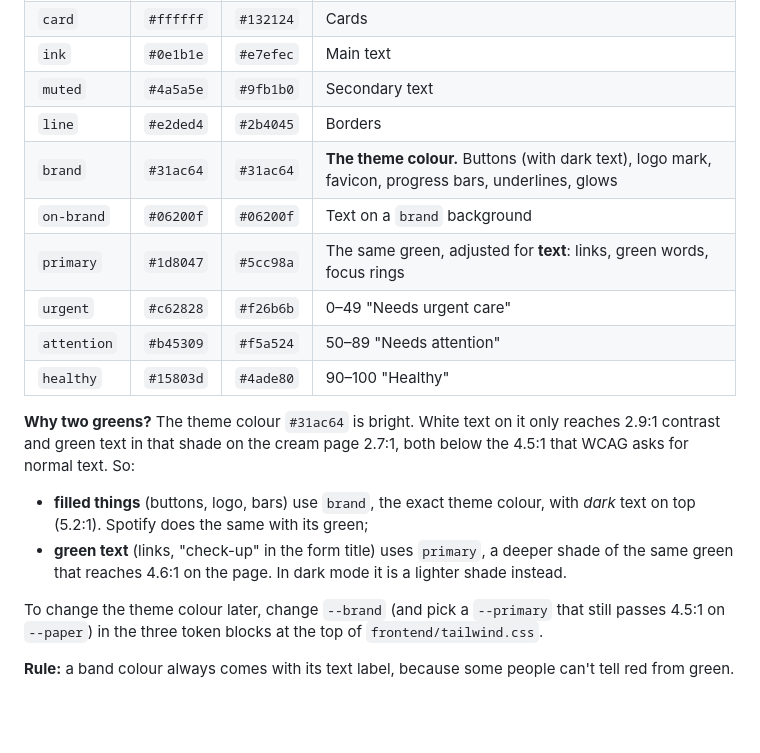
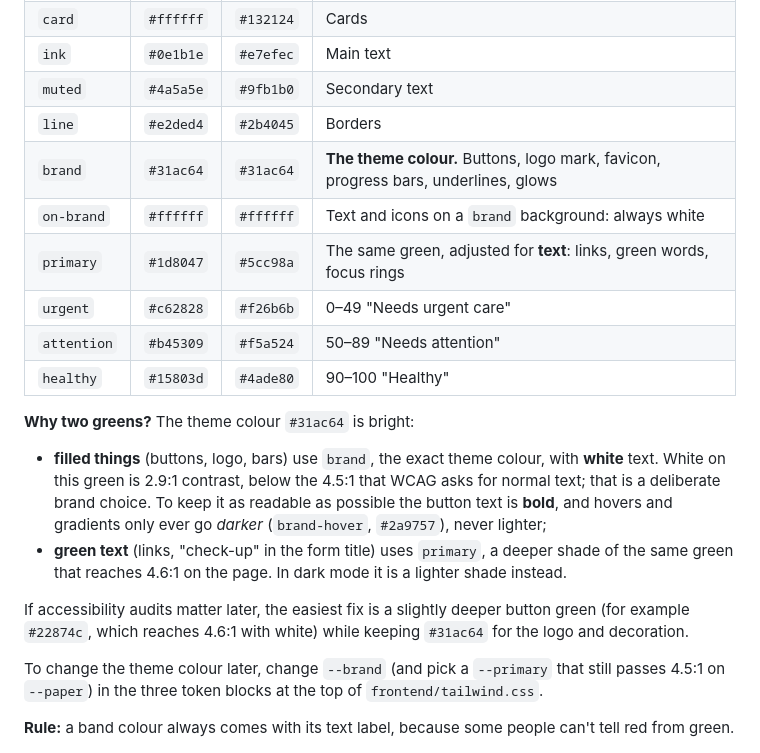
Before and after one commit to rdhafiz/bizzcheckup, a Markdown page: docs/11-frontend-and-brand.md, the part around the change. Rendered like a GitHub page; blank space fills up the shorter version.

Commit message:
Document white text on the theme colour

```diff
--- a/docs/11-frontend-and-brand.md
+++ b/docs/11-frontend-and-brand.md
@@ -42,21 +42,26 @@ same class names (`bg-paper`, `text-ink`) in both themes.
 | `ink` | `#0e1b1e` | `#e7efec` | Main text |
 | `muted` | `#4a5a5e` | `#9fb1b0` | Secondary text |
 | `line` | `#e2ded4` | `#2b4045` | Borders |
-| `brand` | `#31ac64` | `#31ac64` | **The theme colour.** Buttons (with dark text), logo mark, favicon, progress bars, underlines, glows |
-| `on-brand` | `#06200f` | `#06200f` | Text on a `brand` background |
+| `brand` | `#31ac64` | `#31ac64` | **The theme colour.** Buttons, logo mark, favicon, progress bars, underlines, glows |
+| `on-brand` | `#ffffff` | `#ffffff` | Text and icons on a `brand` background: always white |
 | `primary` | `#1d8047` | `#5cc98a` | The same green, adjusted for **text**: links, green words, focus rings |
 | `urgent` | `#c62828` | `#f26b6b` | 0–49 "Needs urgent care" |
 | `attention` | `#b45309` | `#f5a524` | 50–89 "Needs attention" |
 | `healthy` | `#15803d` | `#4ade80` | 90–100 "Healthy" |
 
-**Why two greens?** The theme colour `#31ac64` is bright. White text on it only reaches
-2.9:1 contrast and green text in that shade on the cream page 2.7:1, both below the 4.5:1
-that WCAG asks for normal text. So:
+**Why two greens?** The theme colour `#31ac64` is bright:
 
-- **filled things** (buttons, logo, bars) use `brand`, the exact theme colour, with *dark*
-  text on top (5.2:1). Spotify does the same with its green;
+- **filled things** (buttons, logo, bars) use `brand`, the exact theme colour, with
+  **white** text. White on this green is 2.9:1 contrast, below the 4.5:1 that WCAG asks
+  for normal text; that is a deliberate brand choice. To keep it as readable as possible
+  the button text is **bold**, and hovers and gradients only ever go *darker*
+  (`brand-hover`, `#2a9757`), never lighter;
 - **green text** (links, "check-up" in the form title) uses `primary`, a deeper shade of
   the same green that reaches 4.6:1 on the page. In dark mode it is a lighter shade instead.
+
+If accessibility audits matter later, the easiest fix is a slightly deeper button green
+(for example `#22874c`, which reaches 4.6:1 with white) while keeping `#31ac64` for the
+logo and decoration.
 
 To change the theme colour later, change `--brand` (and pick a `--primary` that still
 passes 4.5:1 on `--paper`) in the three token blocks at the top of `frontend/tailwind.css`.
```
Also changed, not shown: CHANGELOG.md (+2 -1 lines).
